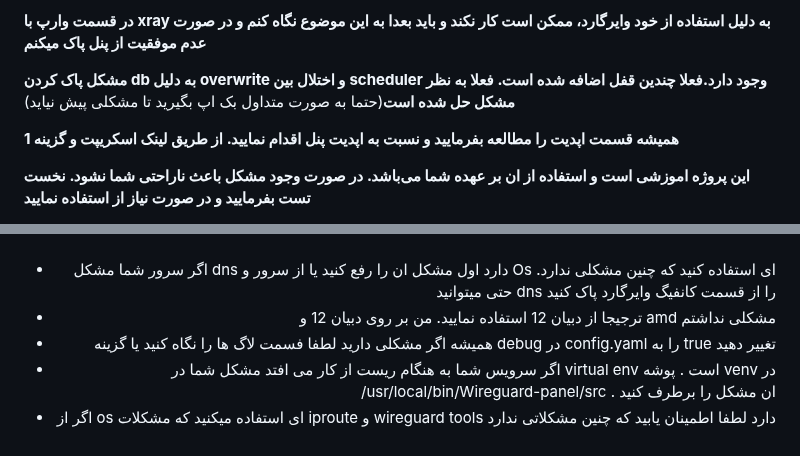
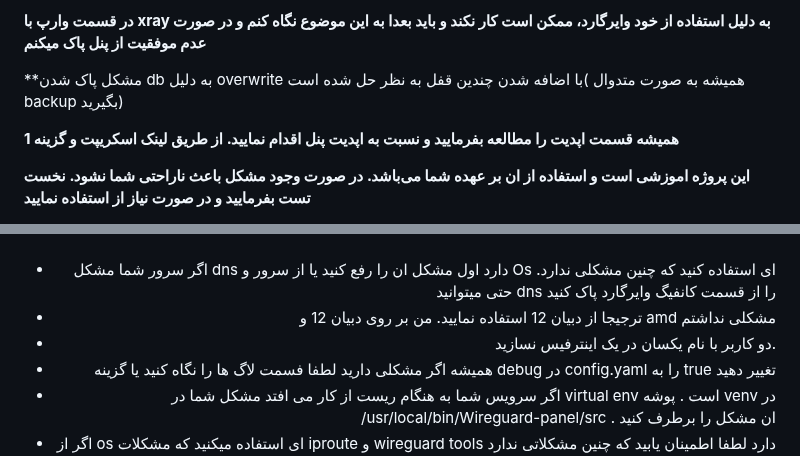
Before and after one commit to hosseinpv1379/Wireguard-panel-api, a Markdown page: README.md, 2 parts joined by grey strips. Rendered like a GitHub page; folded sections open.

```diff
--- a/README.md
+++ b/README.md
@@ -7,7 +7,7 @@
 
 **در قسمت وارپ با xray به دلیل استفاده از خود وایرگارد، ممکن است کار نکند و باید بعدا به این موضوع نگاه کنم و در صورت عدم موفقیت از پنل‌ پاک میکنم**
 
-**مشکل پاک کردن db به دلیل overwrite و اختلال بین scheduler وجود دارد.فعلا چندین قفل اضافه شده است. فعلا به نظر مشکل حل شده است**(حتما به صورت متداول بک اپ بگیرید تا مشکلی پیش نیاید)
+**مشکل پاک شدن db به دلیل overwrite با اضافه شدن چندین قفل به نظر حل شده است( همیشه به صورت متدوال backup بگیرید)
 
 **همیشه قسمت اپدیت را مطالعه بفرمایید و نسبت به اپدیت پنل اقدام نمایید. از طریق لینک اسکریپت و گزینه 1**
 
@@ -53,6 +53,7 @@ timedatectl
 
 - اگر سرور شما مشکل dns دارد اول مشکل ان را رفع کنید یا از سرور و Os ای استفاده کنید که چنین مشکلی ندارد. حتی میتوانید dns را از قسمت کانفیگ وایرگارد پاک کنید
 - ترجیجا از دبیان 12 استفاده نمایید. من بر روی دبیان 12 و amd مشکلی نداشتم
+- دو کاربر با نام یکسان در یک اینترفیس نسازید.
 - همیشه اگر مشکلی دارید لطفا فسمت لاگ ها را نگاه کنید یا گزینه debug در config.yaml را به true تغییر دهید
 - اگر سرویس شما به هنگام ریست از کار می افتد مشکل شما در virtual env است . پوشه venv در /usr/local/bin/Wireguard-panel/src . ان مشکل را برطرف کنید
 - اگر از os ای استفاده میکنید که مشکلات iproute و wireguard tools دارد لطفا اطمینان یابید که چنین مشکلاتی ندارد . در این پنل از مسیر اصلی دستورات که داخل sbin هستند استفاده شده است/چند نمونه مثال پایین اوردم. اگر این مورد خیلی اذیت کرد لطفا اطلاع دهید که مسیر اصلی را پاک کنم و این مشکل حل بشود اما نباید روی بیشتر os ها مشکلی داشته باشد
```
